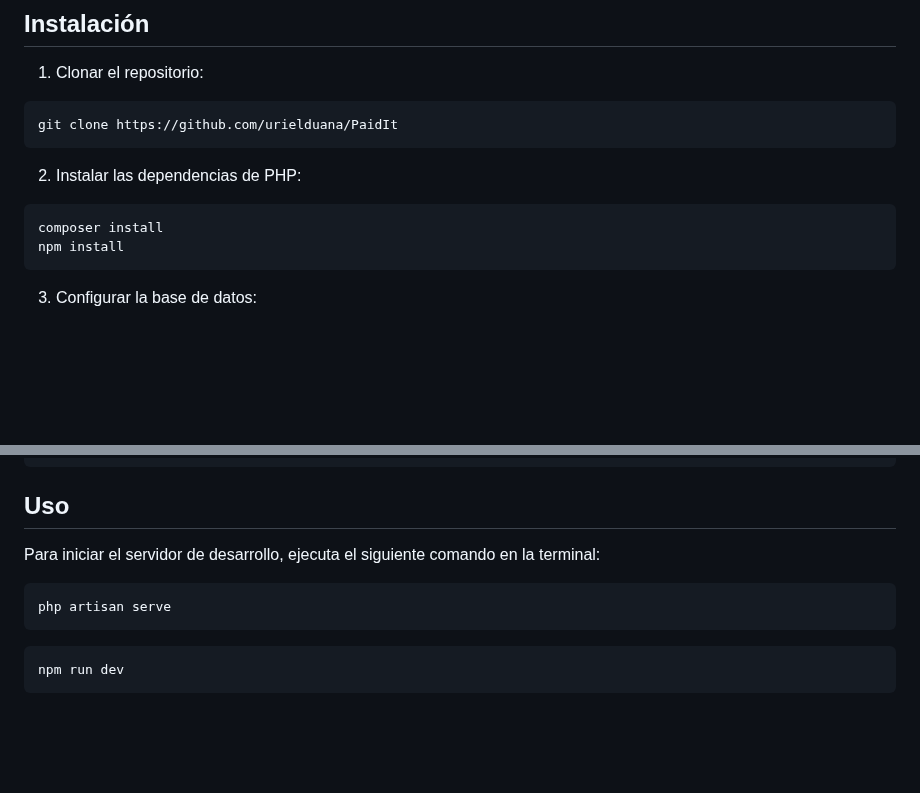
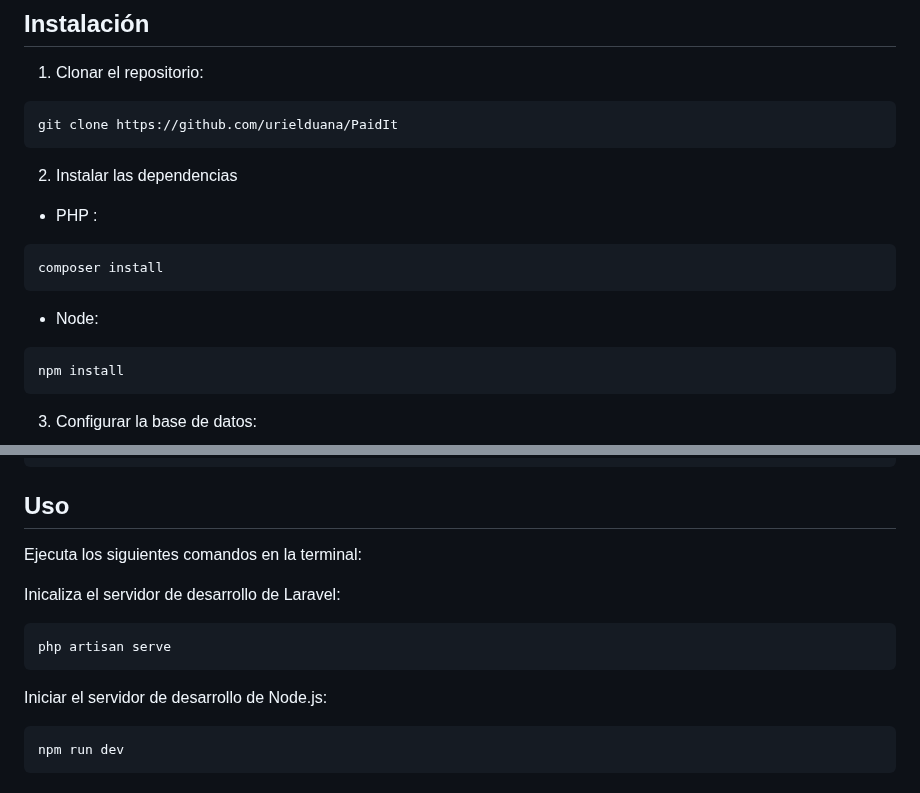
Before and after one commit to urielduana/PaidIt, a Markdown page: README.md, 2 parts joined by grey strips. Rendered like a GitHub page; blank space fills up the shorter version.

````diff
--- a/README.md
+++ b/README.md
@@ -16,10 +16,14 @@ PaidIt es un sistema informático, el cual permita abonar dinero y generar un ba
  git clone https://github.com/urielduana/PaidIt
  ```
 
-2. Instalar las dependencias de PHP:
-
+2. Instalar las dependencias
+- PHP :
  ```
  composer install
+ ```
+
+- Node:
+ ```
  npm install
  ```
 
@@ -58,11 +62,16 @@ php artisan db:seed --class=CartItemsTableSeeder
 
 ## Uso
 
-Para iniciar el servidor de desarrollo, ejecuta el siguiente comando en la terminal:
+Ejecuta los siguientes comandos en la terminal:
+
+Inicaliza el servidor de desarrollo de Laravel:
 
 ```
 php artisan serve
 ```
+
+Iniciar el servidor de desarrollo de Node.js:
+
 ```
 npm run dev
 ```
````
